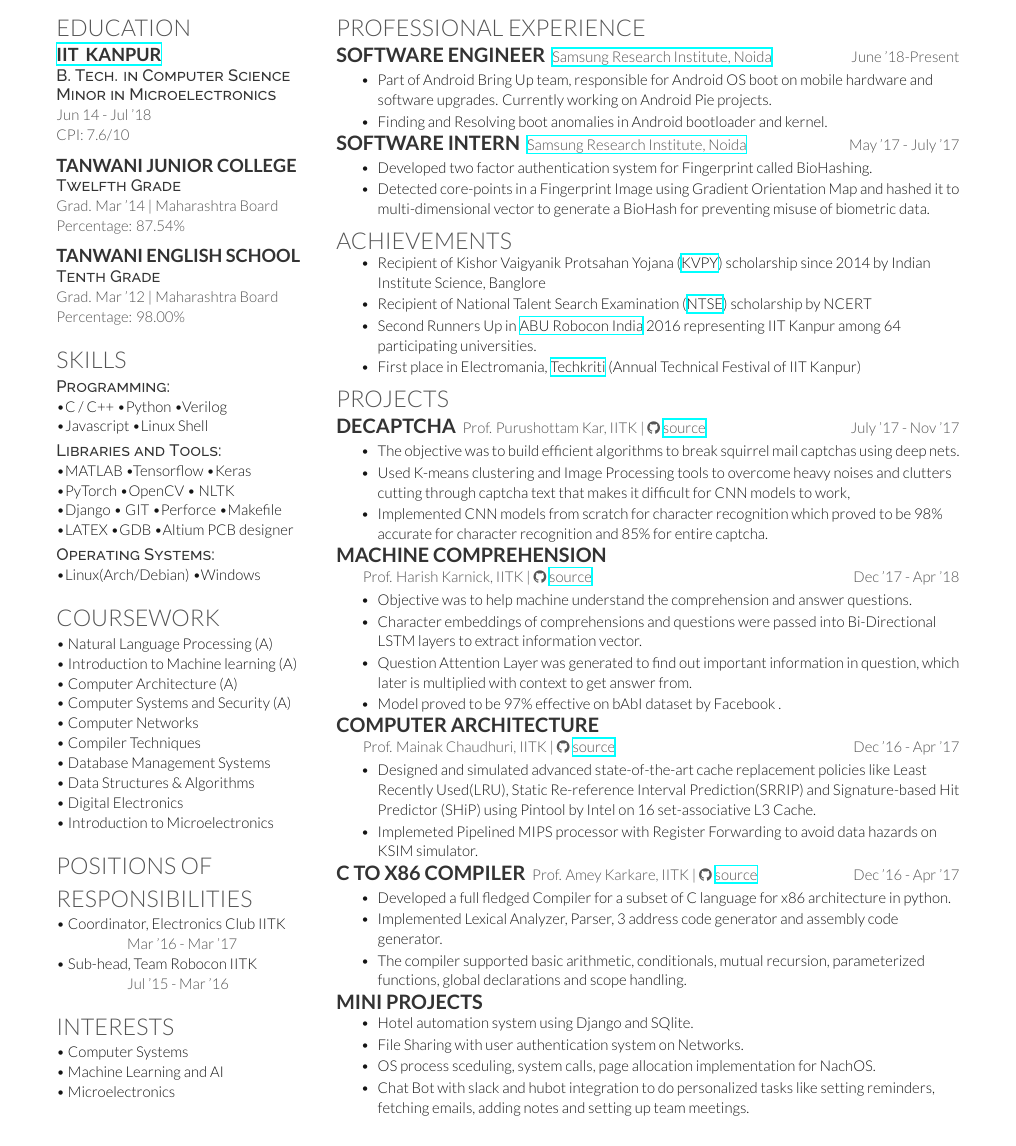
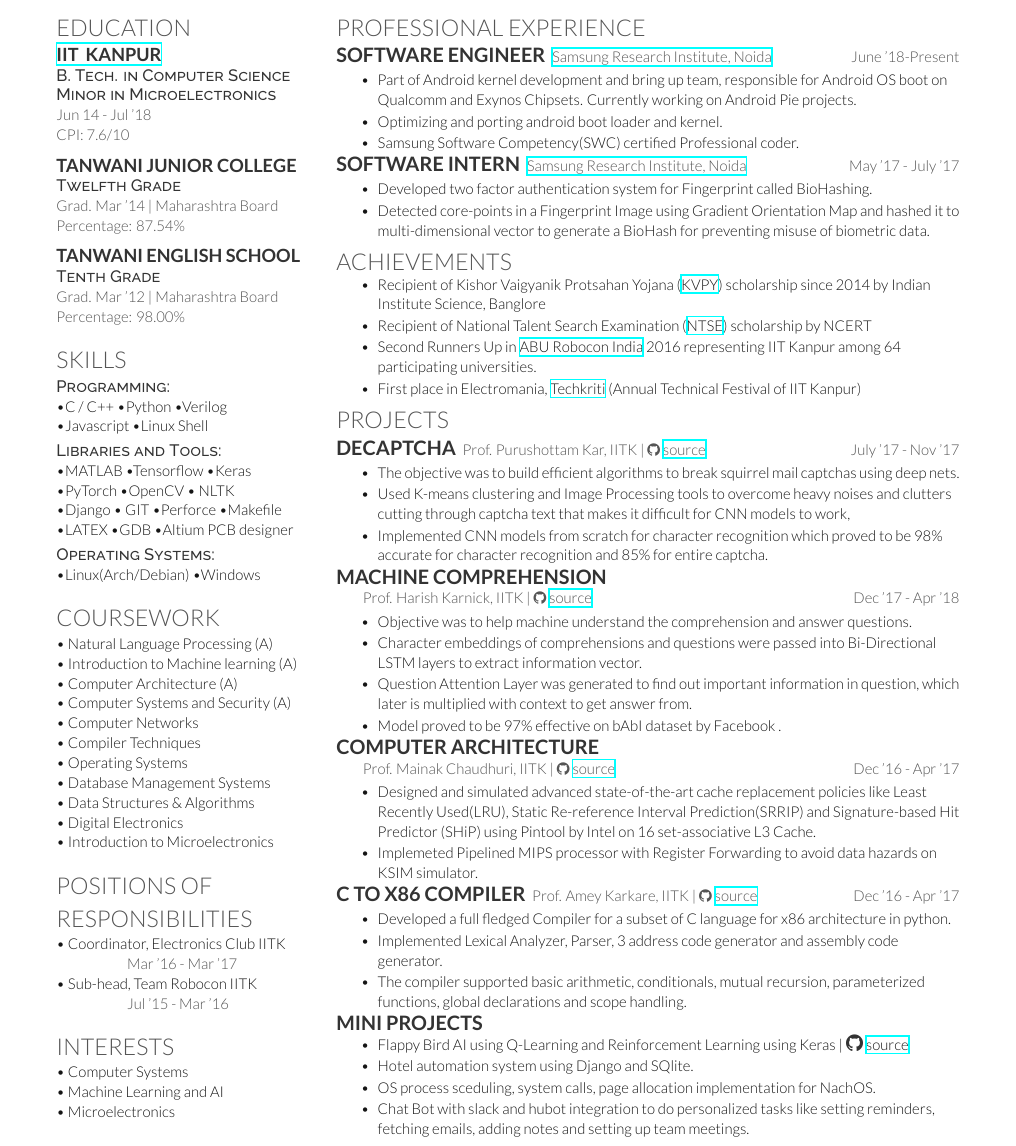
Before and after one commit to pratikab/Resume, a LaTeX CV (deedy_resume-openfont.tex): part of the page before the commit and part of page 1 of 2 after it, cut so that both start at the same text. Compiled offline with XeLaTeX.

Commit message:
latest sync

```diff
--- a/deedy_resume-openfont.tex
+++ b/deedy_resume-openfont.tex
@@ -52,6 +52,7 @@
 \textbullet{} Computer Systems and Security (A)\\
 \textbullet{} Computer Networks\\
 \textbullet{} Compiler Techniques \\
+\textbullet{} Operating Systems \\
 \textbullet{} Database Management Systems \\
 \textbullet{} Data Structures \& Algorithms \\
 \textbullet{} Digital Electronics\\
@@ -83,8 +84,11 @@
 \location{\href{https://research.samsung.com/sri-n}{\textbf{Samsung Research Institute, Noida}}  \hfill{} June '18-Present}
 \vspace{3.5mm}
 \begin{tightemize}
-\item Part of \textbf{Android Bring Up} team, responsible for Android OS boot on mobile hardware and software upgrades. Currently working on Android Pie projects.
-\item Finding and Resolving boot anomalies in Android bootloader and kernel.
+\item Part of Android kernel development and bring up team, responsible for Android OS boot on Qualcomm and Exynos Chipsets. Currently working on Android Pie projects.
+\item Optimizing and porting android boot loader and kernel.
+\item Samsung Software Competency(SWC) certified Professional coder.
+% \item Part of \textbf{Android Bring Up} team, responsible for Android OS boot on mobile hardware and software upgrades. Currently working on Android Pie projects.
+% \item Finding and Resolving boot anomalies in Android bootloader and kernel.
 \end{tightemize}
 \runsubsection{Software Intern}
 \location{\href{https://research.samsung.com/sri-n}{\textbf{Samsung Research Institute, Noida}}\hfill{}  May '17 - July '17}
@@ -158,8 +162,8 @@
 
 \runsubsection{Mini Projects}
 \begin{tightemize}
+\item Flappy Bird AI using Q-Learning and Reinforcement Learning using Keras | \faGithub{ \href{https://github.com/pratikab/flappy_ai}{source}}
 \item Hotel automation system using Django and SQlite.
-\item File Sharing with user authentication system on Networks.
 \item OS process sceduling, system calls, page allocation implementation for NachOS.
 \item Chat Bot with slack and hubot integration to do personalized tasks like setting reminders, fetching emails, adding notes and setting up team meetings.
 \end{tightemize}
```
Also changed, not shown: deedy-resume-openfont.cls (line endings or trailing spaces).
